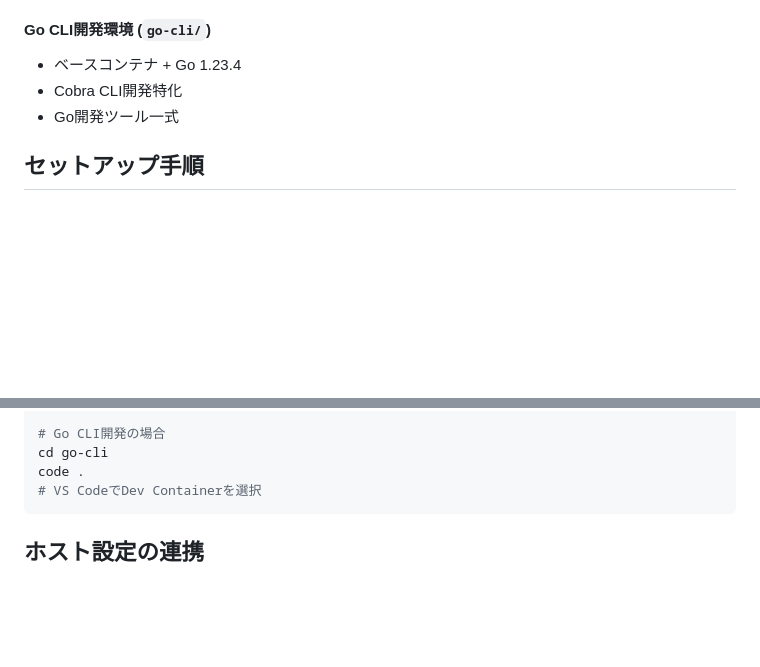
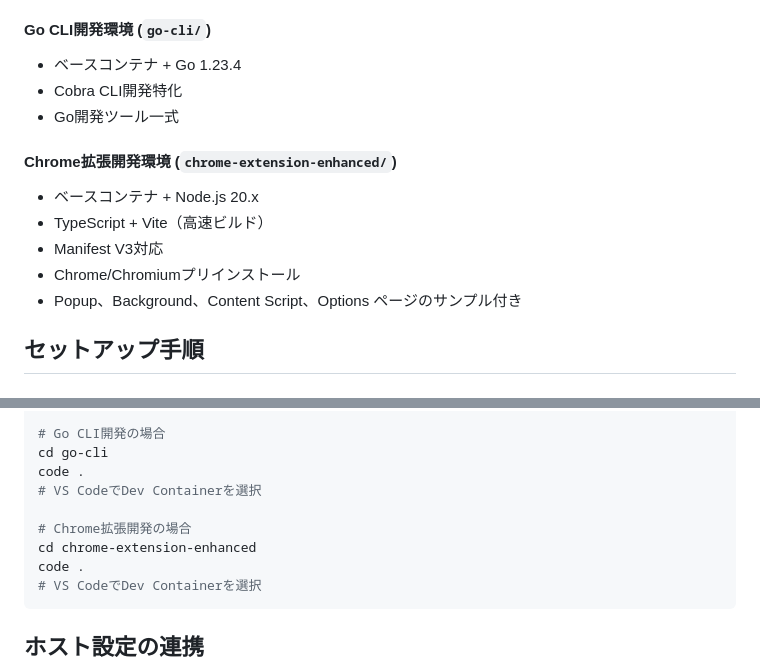
Before and after one commit to foresukecom/dev-container-template, a Markdown page: README.md, 2 parts joined by grey strips. Drawn GitHub-style; blank space fills up the shorter version.

Commit message:
docs: add Chrome Extension template to main README
Chrome拡張開発テンプレートをREADMEに追加
- ベースコンテナ依存環境のセクションに追加
- セットアップ手順にChrome拡張のパスを追加

🤖 Generated with [Claude Code](https://claude.com/claude-code)

Co-Authored-By: Claude <noreply@anthropic.com>

````diff
--- a/README.md
+++ b/README.md
@@ -41,6 +41,13 @@
 - Cobra CLI開発特化
 - Go開発ツール一式
 
+#### Chrome拡張開発環境 (`chrome-extension-enhanced/`)
+- ベースコンテナ + Node.js 20.x
+- TypeScript + Vite（高速ビルド）
+- Manifest V3対応
+- Chrome/Chromiumプリインストール
+- Popup、Background、Content Script、Options ページのサンプル付き
+
 ## セットアップ手順
 
 ### 独立型コンテナの場合（go-enhanced）
@@ -77,6 +84,11 @@ code .
 
 # Go CLI開発の場合
 cd go-cli
+code .
+# VS CodeでDev Containerを選択
+
+# Chrome拡張開発の場合
+cd chrome-extension-enhanced
 code .
 # VS CodeでDev Containerを選択
 ```
````
